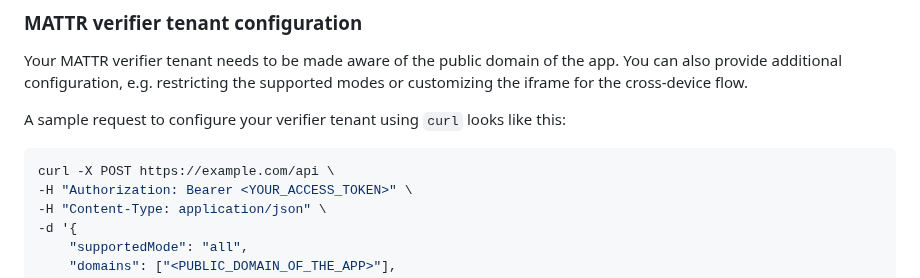
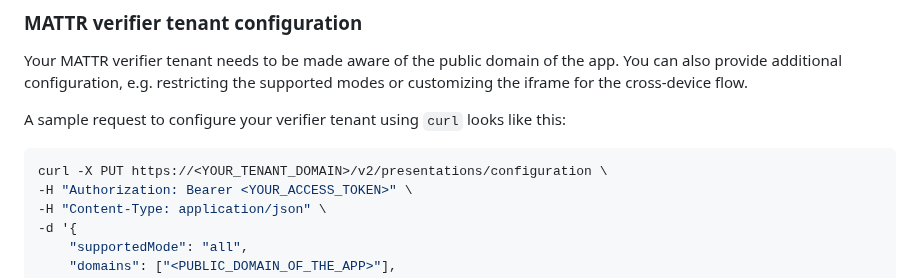
Before and after one commit to mattrglobal/sample-apps, a Markdown page: mobile-credential-online-presentation/README.md, the part around the change. Rendered like a GitHub page.

Commit message:
fix: config request curl command

````diff
--- a/mobile-credential-online-presentation/README.md
+++ b/mobile-credential-online-presentation/README.md
@@ -12,7 +12,7 @@ You can also provide additional configuration, e.g. restricting the supported mo
 A sample request to configure your verifier tenant using `curl` looks like this:
 
 ```bash
-curl -X POST https://example.com/api \
+curl -X PUT https://<YOUR_TENANT_DOMAIN>/v2/presentations/configuration \
 -H "Authorization: Bearer <YOUR_ACCESS_TOKEN>" \
 -H "Content-Type: application/json" \
 -d '{
````
